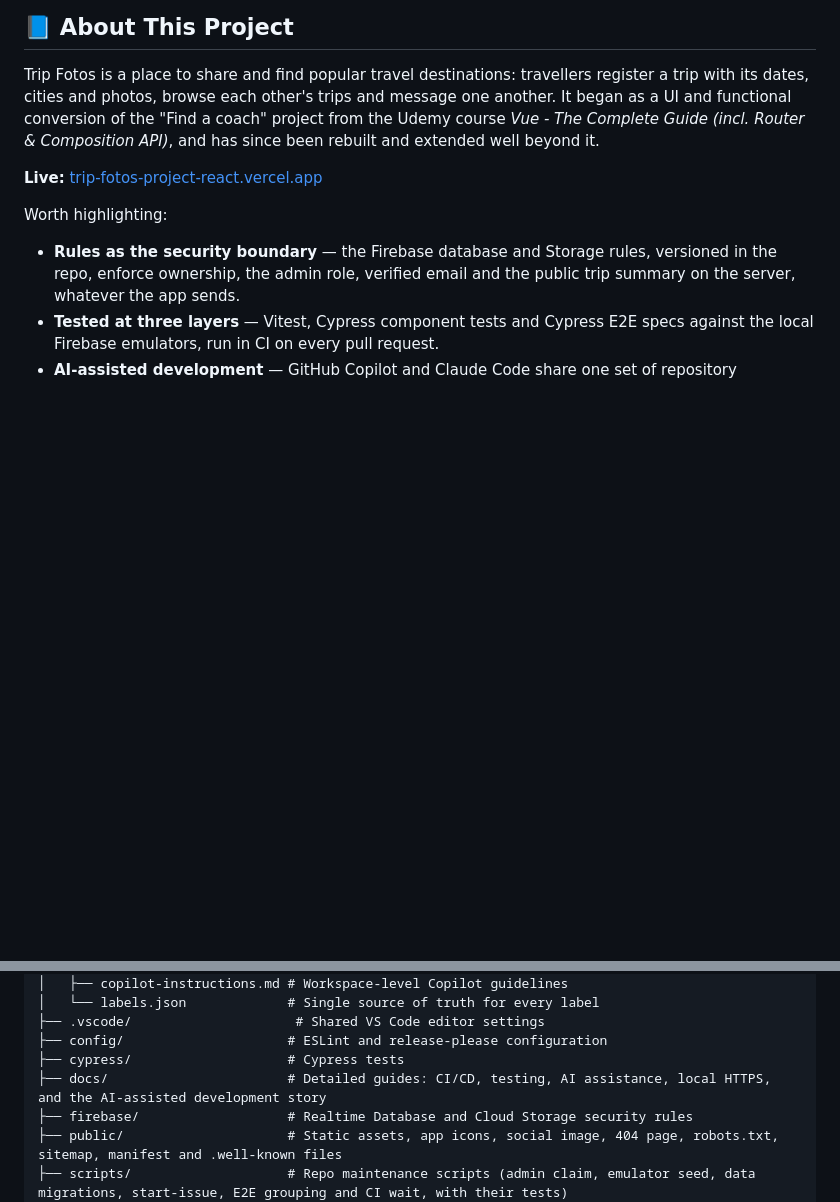
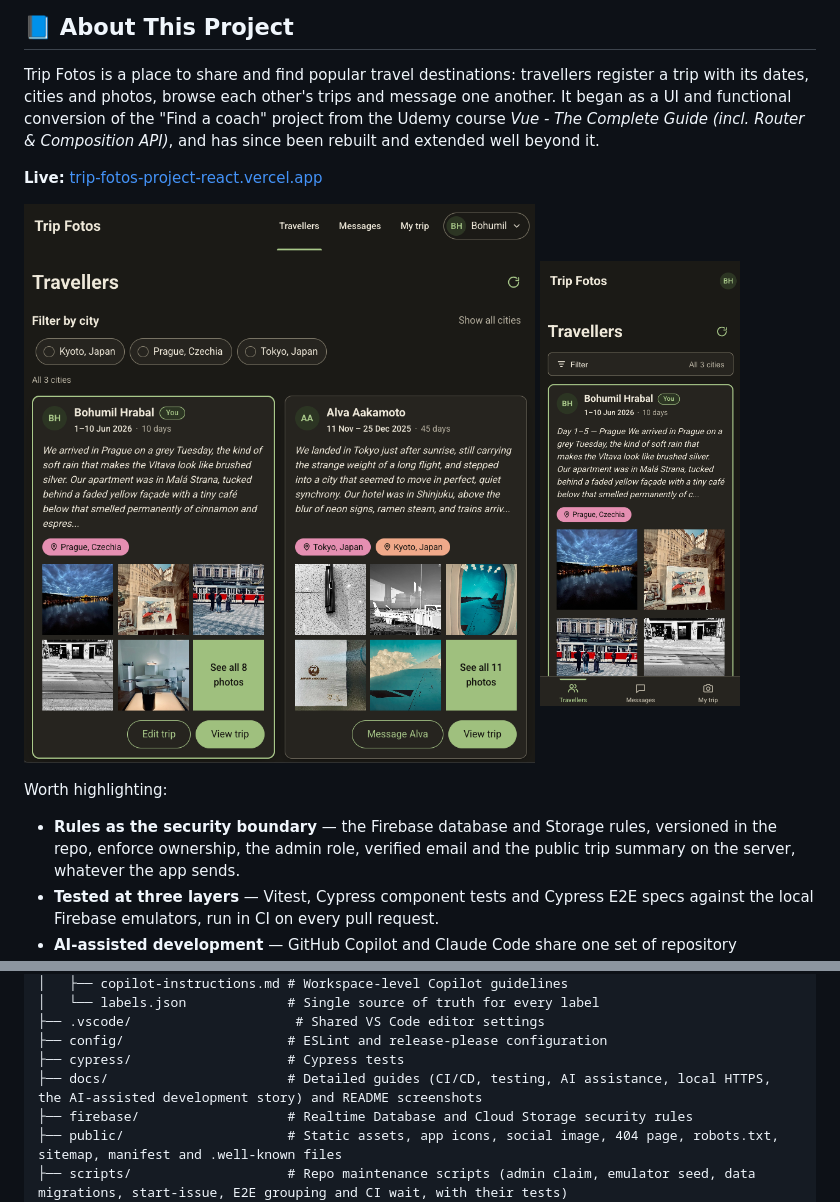
Before and after one commit to andres-codigo/trip-fotos-react, a Markdown page: README.md, 2 parts joined by grey strips. GitHub-like rendering; pictures changed too: docs/screenshots/travellers-desktop.png (added), docs/screenshots/travellers-phone.png (added); blank space fills up the shorter version.

Commit message:
docs: add Travellers screenshots to the README
Co-Authored-By: Claude Opus 5.5 <noreply@anthropic.com>

```diff
--- a/README.md
+++ b/README.md
@@ -26,6 +26,11 @@
 Trip Fotos is a place to share and find popular travel destinations: travellers register a trip with its dates, cities and photos, browse each other's trips and message one another. It began as a UI and functional conversion of the "Find a coach" project from the Udemy course _Vue - The Complete Guide (incl. Router & Composition API)_, and has since been rebuilt and extended well beyond it.
 
 **Live:** [trip-fotos-project-react.vercel.app](https://trip-fotos-project-react.vercel.app)
+
+<p>
+  <img src="docs/screenshots/travellers-desktop.png" alt="The Travellers page on desktop: a city filter above two trip cards, each with dates, a description, city tags and a grid of photos" width="560">
+  <img src="docs/screenshots/travellers-phone.png" alt="The Travellers page on a phone: one trip card per row, a Filter button and the tab bar at the bottom" width="200">
+</p>
 
 Worth highlighting:
 
@@ -420,7 +425,7 @@ trip-fotos-react/
 ├── .vscode/                     # Shared VS Code editor settings
 ├── config/                     # ESLint and release-please configuration
 ├── cypress/                    # Cypress tests
-├── docs/                       # Detailed guides: CI/CD, testing, AI assistance, local HTTPS, and the AI-assisted development story
+├── docs/                       # Detailed guides (CI/CD, testing, AI assistance, local HTTPS, the AI-assisted development story) and README screenshots
 ├── firebase/                   # Realtime Database and Cloud Storage security rules
 ├── public/                     # Static assets, app icons, social image, 404 page, robots.txt, sitemap, manifest and .well-known files
 ├── scripts/                    # Repo maintenance scripts (admin claim, emulator seed, data migrations, start-issue, E2E grouping and CI wait, with their tests)
```
